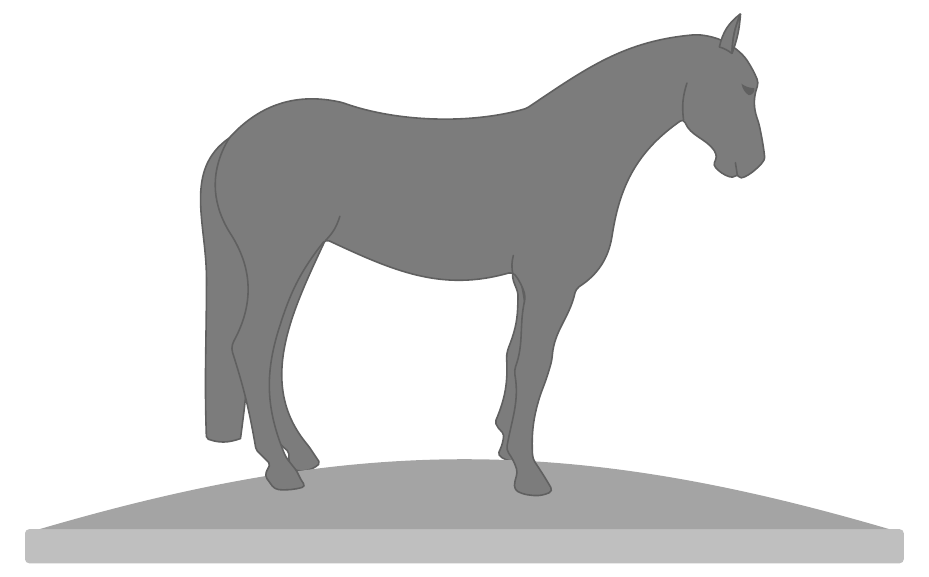
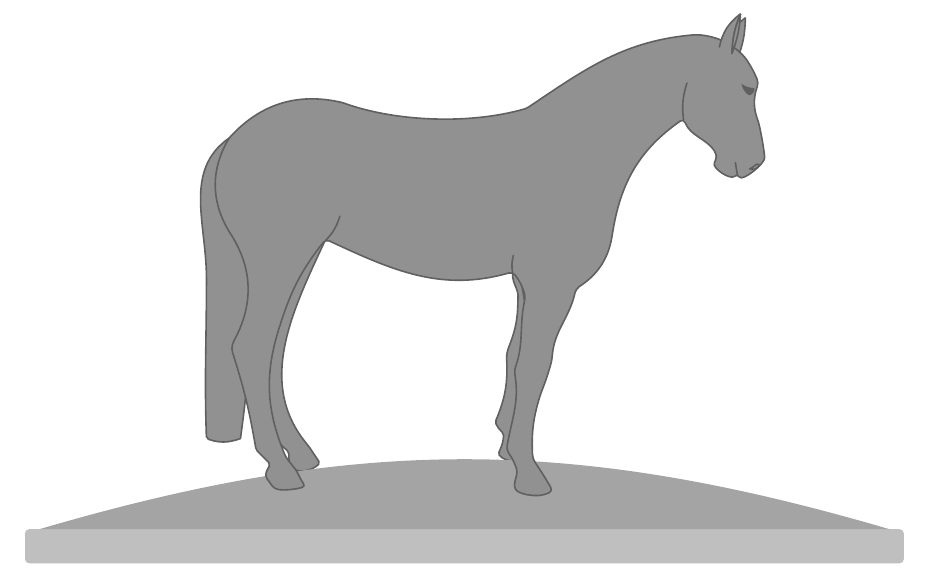
Before and after one commit to EagleoutIce/horse, a LaTeX document (horse.tex): part of the page, cut at the place of the change. Compiled offline with pdfLaTeX.

Commit message:
ears and nose

```diff
--- a/horse.tex
+++ b/horse.tex
@@ -13,7 +13,7 @@
 \colorlet{base@b}{lightgray!86!black}
 
 \colorlet{a}{lightgray!50!black}
-\colorlet{b}{lightgray!65!black}
+\colorlet{b}{lightgray!76!black}
 
 
 \begin{document}
@@ -59,8 +62,14 @@ to[bend right=7] ++(-.05,-.2) to[bend left=13] ++(-.2,-1.15) to[bend right=13] +
 
 \draw[thick,a,fill=b] [rounded corners=1](@back) to[out=215,in=90] ++(-.4,-2.5) to[out=270,in=92] ++(0,-2.8) [sharp corners] to[bend right=20] ++(.6,0) to[bend right=10] cycle;
 \endpgfonlayer
-\draw[thick,a,fill=b,line join=bevel] ([xshift=-.66mm,yshift=-1mm]@ear) to[bend left=20] ++(.373,.585) coordinate(@) to[bend right=10] ++(-.15,-.7) to[bend right=10] cycle;
+% ear
+\draw[thick,a,fill=b,line join=bevel] ([xshift=-.66mm,yshift=-1mm]@ear) to[bend left=20] ++(.373,.585) coordinate(@) to[bend right=10] ++(-.15,-.7);
 \draw[thick,a,fill=b,line join=bevel] (@) to[bend right=10] ++(-.15,-.7) to[bend right=8] cycle;
+
+% back ear
+\pgfonlayer{background}
+\draw[thick,a,fill=b,line join=bevel] ([xshift=.2mm,yshift=-1.5mm]@ear) to[bend left=20] ++(.373,.565) coordinate(@) to[bend left=10] ++(-.15,-.75);
+\endpgfonlayer
 
 \fill[thick,a] [rounded corners=.25] ([xshift=3.25mm,yshift=-7.5mm]@ear) to[bend right=20] ++(.125,-.2) to[bend right=50] ++(.1,.125) to[bend left=15] cycle;
 
```
Also changed, not shown: horse.tex (5 more changed lines).
